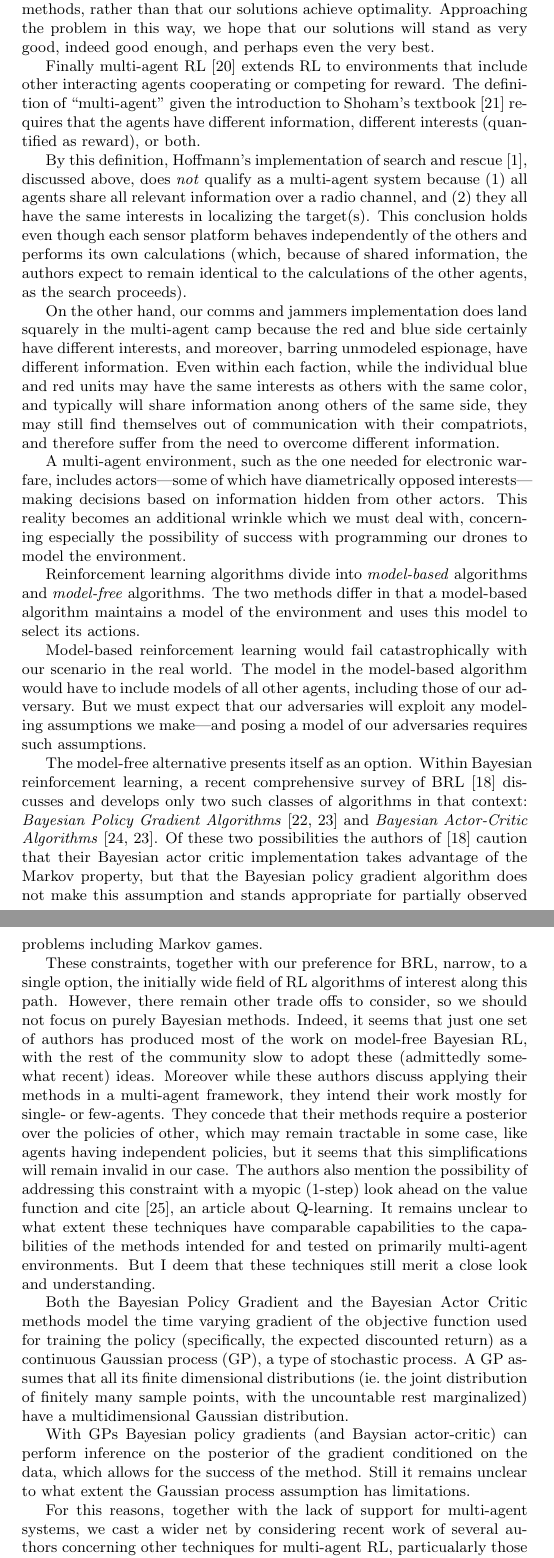
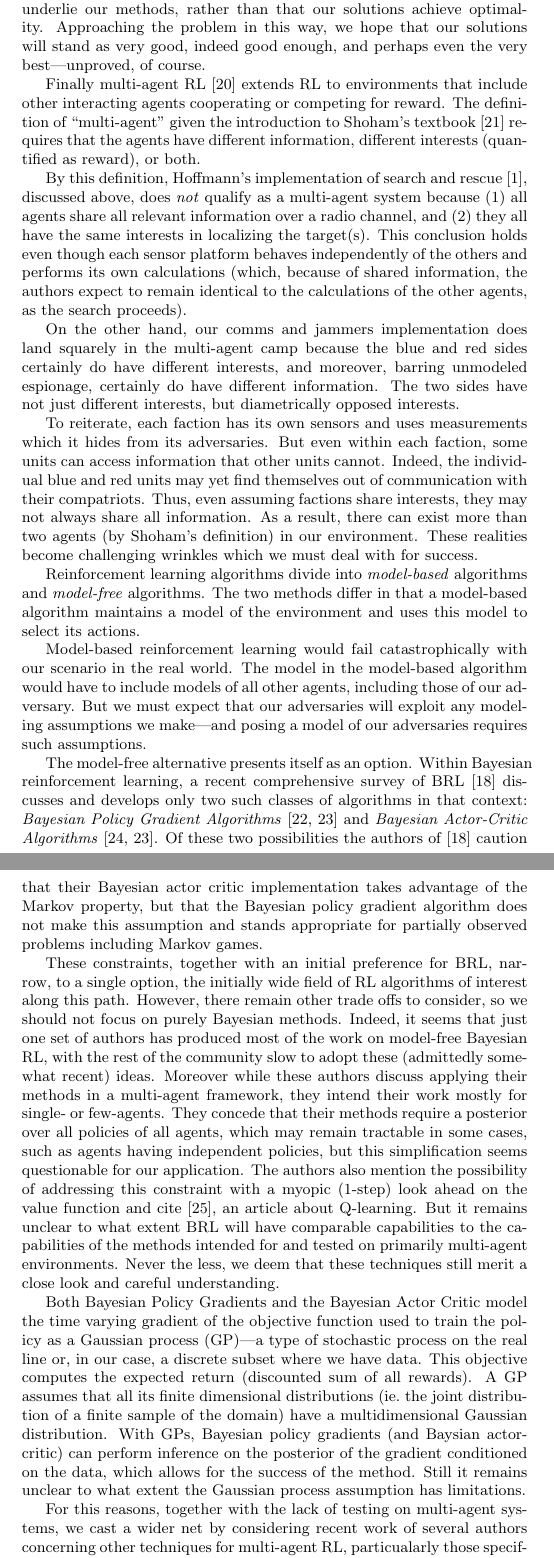
Before and after one commit to seancarverphd/marl-lit-review, a LaTeX document (review.tex): two parts of pages 7 and 8 of 11, joined at a grey line, cut so that both start at the same text. Compiled offline with pdfLaTeX.

Commit message:
Converging

```diff
--- a/review.tex
+++ b/review.tex
@@ -347,5 +345,0 @@ as Bayes Rule, that researchers in other contexts have shown lead to
-provably optimal solutions.  In that sense we could say that
-``optimal'' principles underlie our methods, rather than that our
-solutions achieve optimality.  Approaching the problem in this way, we
-hope that our solutions will stand as very good, indeed good enough,
-and perhaps even the very best.
@@ -352,3 +351,8 @@ and perhaps even the very best.
+optimal solutions.  In that sense we could say that ``optimal''
+principles underlie our methods, rather than that our solutions
+achieve optimality.  Approaching the problem in this way, we hope that
+our solutions will stand as very good, indeed good enough, and perhaps
+even the very best---unproved, of course.
 
 Finally multi-agent RL \cite{bucsoniu2010multi} extends RL to
 environments that include other interacting agents cooperating or
@@ -368,21 +372,21 @@ the authors expect to remain identical to the calculations of the
 other agents, as the search proceeds).
 
 On the other hand, our comms and jammers implementation does land
-squarely in the multi-agent camp because the red and blue side
-certainly have different interests, and moreover, barring unmodeled
-espionage, have different information.  Even within each faction,
-while the individual blue and red units may have the same interests as
-others with the same color, and typically will share information anong
-others of the same side, they may still find themselves out of
-communication with their compatriots, and therefore suffer from the
-need to overcome different information.
+squarely in the multi-agent camp because the blue and red sides
+certainly do have different interests, and moreover, barring unmodeled
+espionage, certainly do have different information.  The two sides
+have not just different interests, but diametrically opposed
+interests.
 
-A multi-agent environment, such as the one needed for electronic
-warfare, includes actors---some of which have diametrically opposed
-interests---making decisions based on information hidden from other
-actors.  This reality becomes an additional wrinkle which we must deal
-with, concerning especially the possibility of success with
-programming our drones to model the environment.
+To reiterate, each faction has its own sensors and uses measurements
+which it hides from its adversaries.  But even within each faction,
+some units can access information that other units cannot.  Indeed,
+the individual blue and red units may yet find themselves out of
+communication with their compatriots.  Thus, even assuming factions
+share interests, they may not always share all information.  As a
+result, there can exist more than two agents (by Shoham's definition)
+in our environment.  These realities become challenging wrinkles which
+we must deal with for success.
 
 Reinforcement learning algorithms divide into \emph{model-based}
 algorithms and \emph{model-free} algorithms.  The two methods differ
@@ -409,42 +413,41 @@ the Bayesian policy gradient algorithm does not make this assumption
 and stands appropriate for partially observed problems including
 Markov games.
 
-These constraints, together with our preference for BRL, narrow, to a
-single option, the initially wide field of RL algorithms of interest
-along this path.  However, there remain other trade offs to consider,
-so we should not focus on purely Bayesian methods.  Indeed, it seems
-that just one set of authors has produced most of the work on
-model-free Bayesian RL, with the rest of the community slow to adopt
-these (admittedly somewhat recent) ideas.  Moreover while these
+These constraints, together with an initial preference for BRL,
+narrow, to a single option, the initially wide field of RL algorithms
+of interest along this path.  However, there remain other trade offs
+to consider, so we should not focus on purely Bayesian methods.
+Indeed, it seems that just one set of authors has produced most of the
+work on model-free Bayesian RL, with the rest of the community slow to
+adopt these (admittedly somewhat recent) ideas.  Moreover while these
 authors discuss applying their methods in a multi-agent framework,
 they intend their work mostly for single- or few-agents.  They concede
-that their methods require a posterior over the policies of other,
-which may remain tractable in some case, like agents having
-independent policies, but it seems that this simplifications will
-remain invalid in our case.  The authors also mention the possibility
-of addressing this constraint with a myopic (1-step) look ahead on the
-value function and cite \cite{dearden1998bayesian}, an article about
-Q-learning.  It remains unclear to what extent these techniques have
-comparable capabilities to the capabilities of the methods intended
-for and tested on primarily multi-agent environments.  But I deem that
-these techniques still merit a close look and understanding.
+that their methods require a posterior over all policies of all
+agents, which may remain tractable in some cases, such as agents
+having independent policies, but this simplification seems
+questionable for our application.  The authors also mention the
+possibility of addressing this constraint with a myopic (1-step) look
+ahead on the value function and cite \cite{dearden1998bayesian}, an
+article about Q-learning.  But it remains unclear to what extent BRL
+will have comparable capabilities to the capabilities of the methods
+intended for and tested on primarily multi-agent environments.  Never
+the less, we deem that these techniques still merit a close look and
+careful understanding.
 
-Both the Bayesian Policy Gradient and the Bayesian Actor Critic
-methods model the time varying gradient of the objective function used
-for training the policy (specifically, the expected discounted return)
-as a continuous Gaussian process (GP), a type of stochastic process.
-A GP assumes that all its finite dimensional distributions (ie.\ the
-joint distribution of finitely many sample points, with the
-uncountable rest marginalized) have a multidimensional Gaussian
-distribution.
+Both Bayesian Policy Gradients and the Bayesian Actor Critic model the
+time varying gradient of the objective function used to train the
+policy as a Gaussian process (GP)---a type of stochastic process on
+the real line or, in our case, a discrete subset where we have data.
+This objective computes the expected return (discounted sum of all
+rewards).  A GP assumes that all its finite dimensional distributions
+(ie.\ the joint distribution of a finite sample of the domain) have a
+multidimensional Gaussian distribution. With GPs, Bayesian policy
+gradients (and Baysian actor-critic) can perform inference on the
+posterior of the gradient conditioned on the data, which allows for
+the success of the method.  Still it remains unclear to what extent
+the Gaussian process assumption has limitations.
 
-With GPs Bayesian policy gradients (and Baysian actor-critic) can
-perform inference on the posterior of the gradient conditioned on the
-data, which allows for the success of the method.  Still it remains
-unclear to what extent the Gaussian process assumption has
-limitations.
-
-For this reasons, together with the lack of support for multi-agent
+For this reasons, together with the lack of testing on multi-agent
 systems, we cast a wider net by considering recent work of several
 authors concerning other techniques for multi-agent RL, particualarly
 those specifically intended for adversarial applications.
```
Also changed, not shown: review.pdf, review.tex (26 more changed lines).
